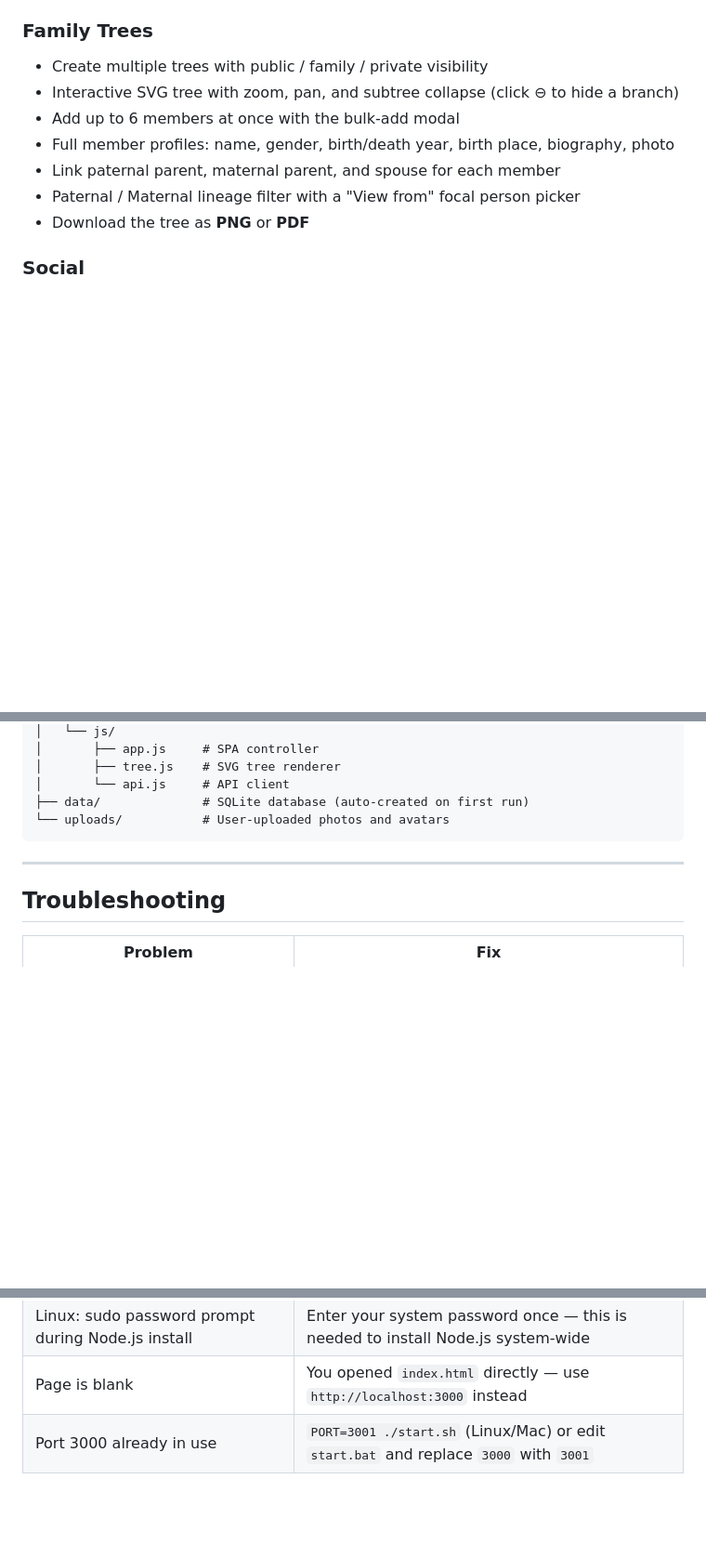
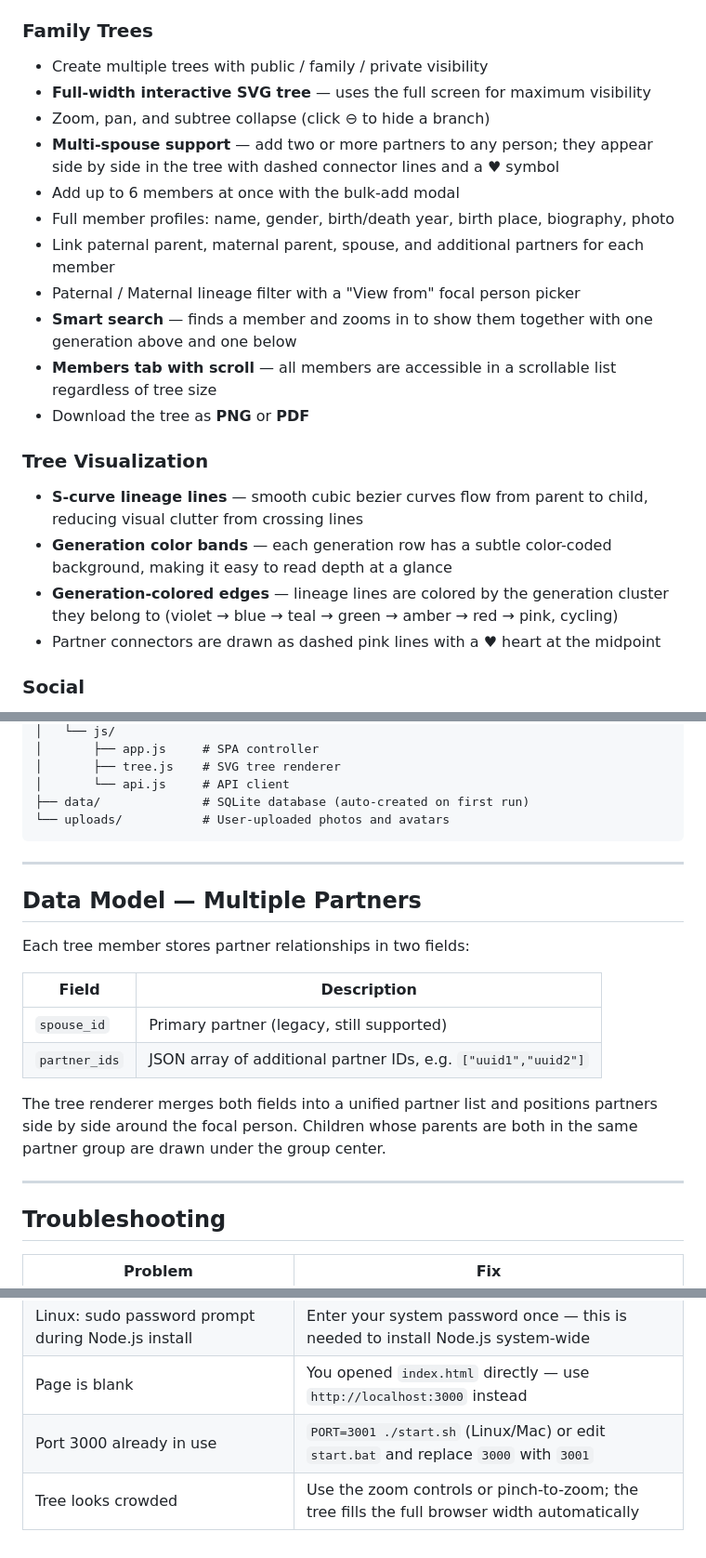
Before and after one commit to rubix-coder/family-tree-project, a Markdown page: README.md, 3 parts joined by grey strips. Shown at 93% size. GitHub-like rendering; blank space fills up the shorter version.

Commit message:
Update README with multi-spouse, S-curve, generation bands, and full-width tree features
https://claude.ai/code/session_01HxCDi7jLrCMK3Yeod57FoS

```diff
--- a/README.md
+++ b/README.md
@@ -35,12 +35,22 @@ The script automatically installs Node.js via your system package manager (apt,
 
 ### Family Trees
 - Create multiple trees with public / family / private visibility
-- Interactive SVG tree with zoom, pan, and subtree collapse (click ⊖ to hide a branch)
+- **Full-width interactive SVG tree** — uses the full screen for maximum visibility
+- Zoom, pan, and subtree collapse (click ⊖ to hide a branch)
+- **Multi-spouse support** — add two or more partners to any person; they appear side by side in the tree with dashed connector lines and a ♥ symbol
 - Add up to 6 members at once with the bulk-add modal
 - Full member profiles: name, gender, birth/death year, birth place, biography, photo
-- Link paternal parent, maternal parent, and spouse for each member
+- Link paternal parent, maternal parent, spouse, and additional partners for each member
 - Paternal / Maternal lineage filter with a "View from" focal person picker
+- **Smart search** — finds a member and zooms in to show them together with one generation above and one below
+- **Members tab with scroll** — all members are accessible in a scrollable list regardless of tree size
 - Download the tree as **PNG** or **PDF**
+
+### Tree Visualization
+- **S-curve lineage lines** — smooth cubic bezier curves flow from parent to child, reducing visual clutter from crossing lines
+- **Generation color bands** — each generation row has a subtle color-coded background, making it easy to read depth at a glance
+- **Generation-colored edges** — lineage lines are colored by the generation cluster they belong to (violet → blue → teal → green → amber → red → pink, cycling)
+- Partner connectors are drawn as dashed pink lines with a ♥ heart at the midpoint
 
 ### Social
 - Activity feed with posts from all your trees
@@ -93,6 +103,19 @@ family-tree-project/
 
 ---
 
+## Data Model — Multiple Partners
+
+Each tree member stores partner relationships in two fields:
+
+| Field | Description |
+|---|---|
+| `spouse_id` | Primary partner (legacy, still supported) |
+| `partner_ids` | JSON array of additional partner IDs, e.g. `["uuid1","uuid2"]` |
+
+The tree renderer merges both fields into a unified partner list and positions partners side by side around the focal person. Children whose parents are both in the same partner group are drawn under the group center.
+
+---
+
 ## Troubleshooting
 
 | Problem | Fix |
@@ -103,3 +126,4 @@ family-tree-project/
 | Linux: sudo password prompt during Node.js install | Enter your system password once — this is needed to install Node.js system-wide |
 | Page is blank | You opened `index.html` directly — use `http://localhost:3000` instead |
 | Port 3000 already in use | `PORT=3001 ./start.sh` (Linux/Mac) or edit `start.bat` and replace `3000` with `3001` |
+| Tree looks crowded | Use the zoom controls or pinch-to-zoom; the tree fills the full browser width automatically |
```
